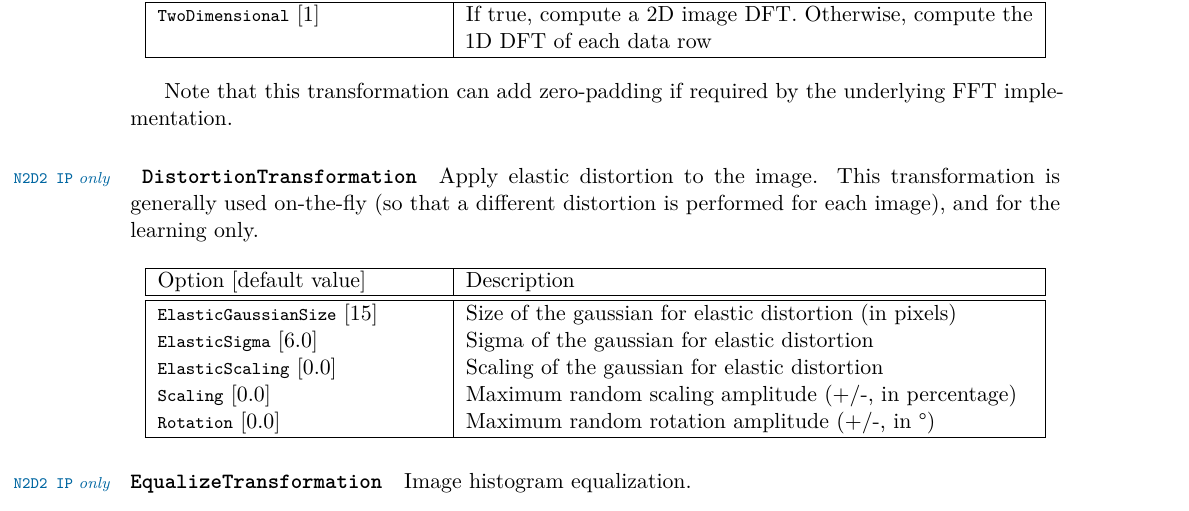
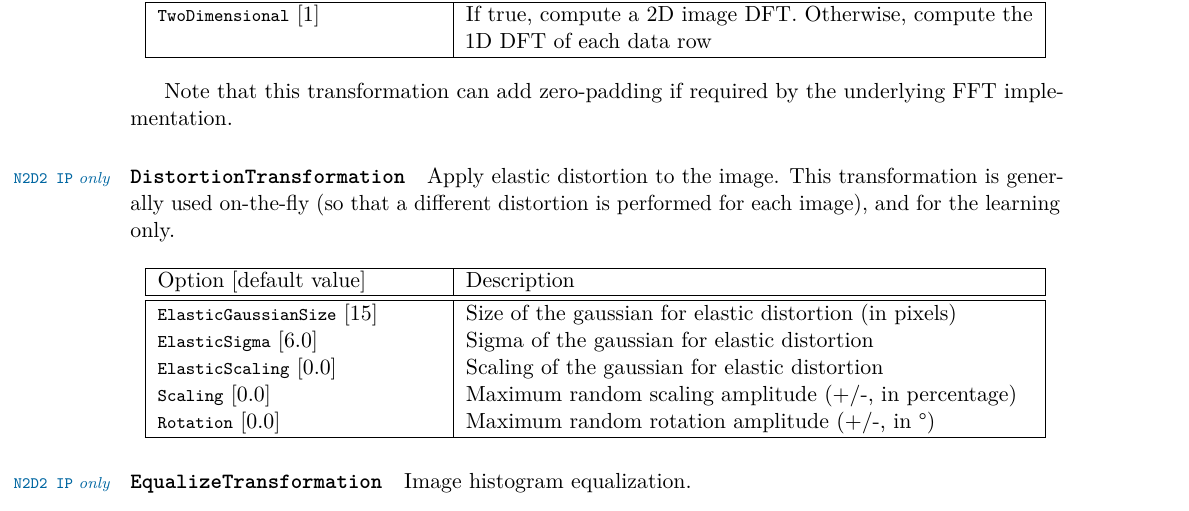
Before and after one commit to CEA-LIST/N2D2, a LaTeX document (manual/manual.tex): part of page 32 of 59, cut so that both start at the same text. Compiled offline with pdfLaTeX.

Commit message:
Manual typo

```diff
--- a/manual/manual.tex
+++ b/manual/manual.tex
@@ -2250,7 +2250,7 @@ Note that this transformation can add zero-padding if required by the underlying
  FFT implementation.
 
 
-\paragraph{\label{par:DistortionTransformation}
+\paragraph{\label{par:DistortionTransformation}%
 \texorpdfstring{\lstinline[basicstyle=\ttfamily\bfseries]!DistortionTransformation!\protect\iponly}
 {DistortionTransformation}}
 Apply elastic distortion to the image. This transformation is generally used
```
